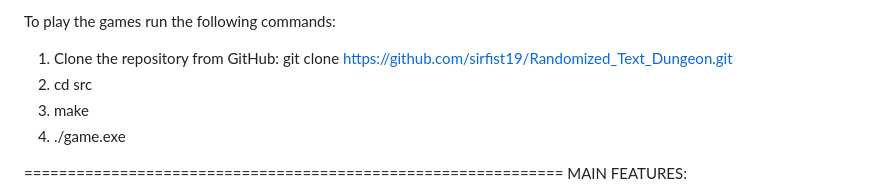
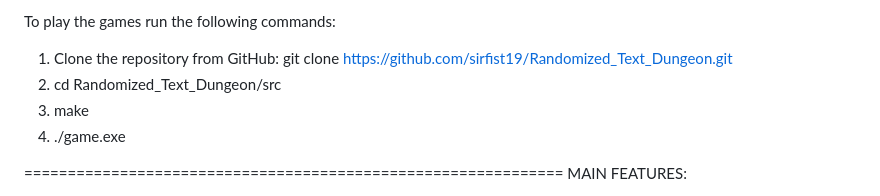
Before and after one commit to sirfist19/Randomized_Text_Dungeon, a Markdown page: README.md, the part around the change. Drawn GitHub-style.

Commit message:
Updated the build directions in the README

```diff
--- a/README.md
+++ b/README.md
@@ -16,7 +16,7 @@ HOW TO RUN THE GAME:
 To play the games run the following commands:
 1. Clone the repository from GitHub:
    git clone https://github.com/sirfist19/Randomized_Text_Dungeon.git
-2. cd src
+2. cd Randomized_Text_Dungeon/src
 3. make
 4. ./game.exe
 
```
